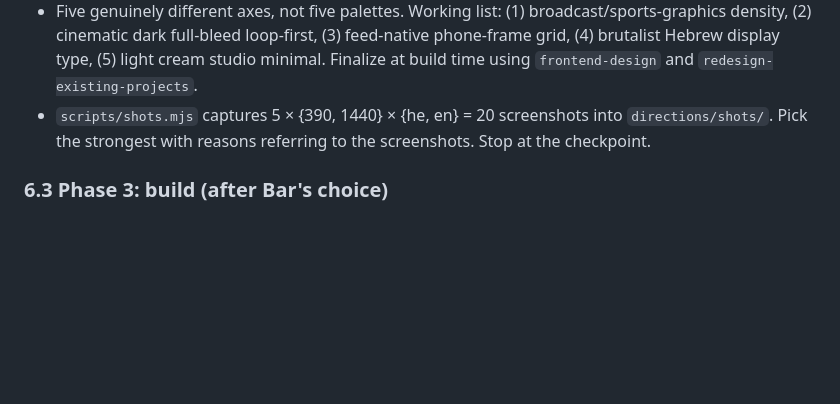
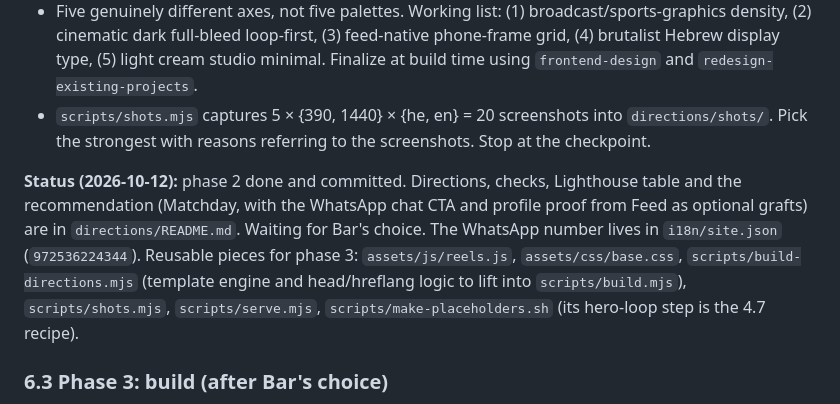
Before and after one commit to fainshteinbar/bar-studio, a Markdown page: PLAN.md, the part around the change. GitHub-like rendering; blank space fills up the shorter version.

Commit message:
PLAN.md: phase 2 status and pointers for phase 3
Co-Authored-By: Claude Opus 5.5 <noreply@anthropic.com>

```diff
--- a/PLAN.md
+++ b/PLAN.md
@@ -205,6 +205,8 @@ directions/1..5/        phase 2 only
 - Five genuinely different axes, not five palettes. Working list: (1) broadcast/sports-graphics density, (2) cinematic dark full-bleed loop-first, (3) feed-native phone-frame grid, (4) brutalist Hebrew display type, (5) light cream studio minimal. Finalize at build time using `frontend-design` and `redesign-existing-projects`.
 - `scripts/shots.mjs` captures 5 × {390, 1440} × {he, en} = 20 screenshots into `directions/shots/`. Pick the strongest with reasons referring to the screenshots. Stop at the checkpoint.
 
+**Status (2026-10-12):** phase 2 done and committed. Directions, checks, Lighthouse table and the recommendation (Matchday, with the WhatsApp chat CTA and profile proof from Feed as optional grafts) are in `directions/README.md`. Waiting for Bar's choice. The WhatsApp number lives in `i18n/site.json` (`972536224344`). Reusable pieces for phase 3: `assets/js/reels.js`, `assets/css/base.css`, `scripts/build-directions.mjs` (template engine and head/hreflang logic to lift into `scripts/build.mjs`), `scripts/shots.mjs`, `scripts/serve.mjs`, `scripts/make-placeholders.sh` (its hero-loop step is the 4.7 recipe).
+
 ### 6.3 Phase 3: build (after Bar's choice)
 
 1. Remove Sporta material listed in section 1. Leave thin redirect stubs for the deleted case URLs (they are linked from LinkedIn and the resume) pointing to `/`.
```
